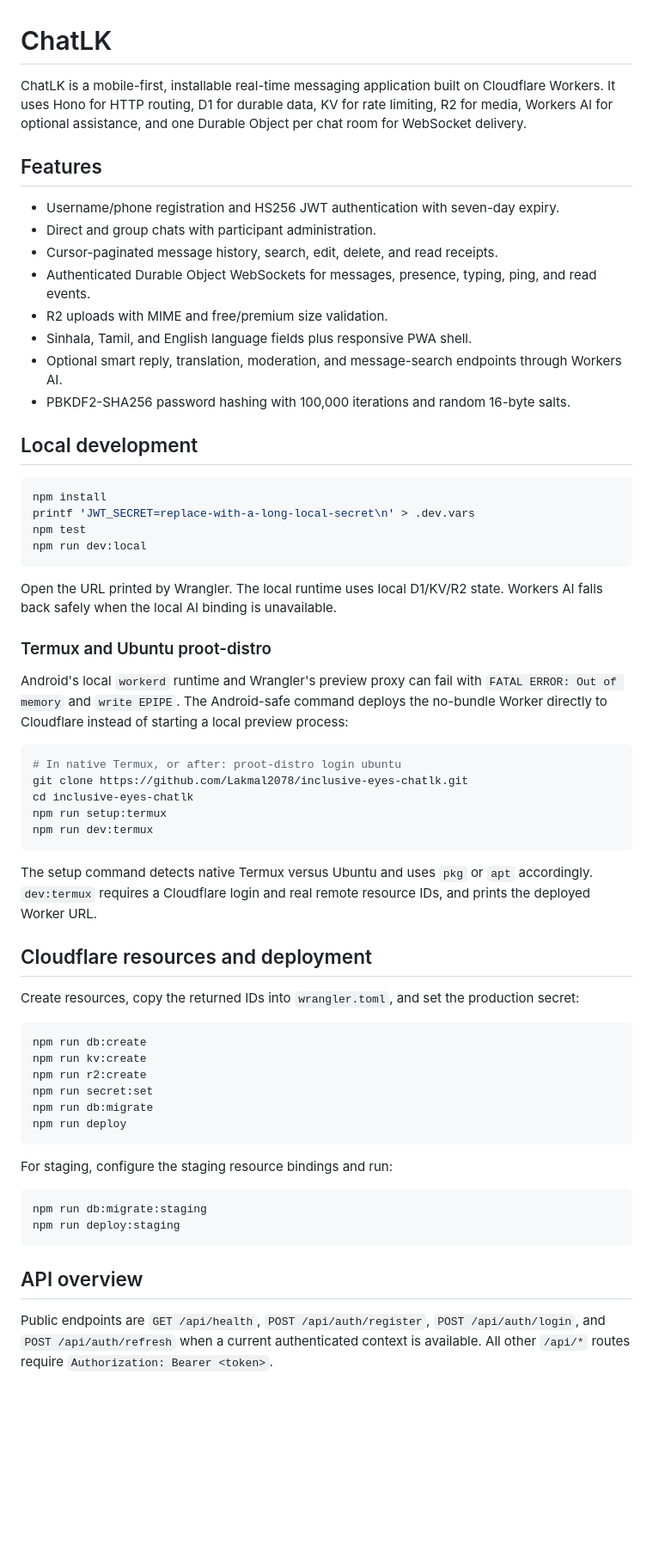
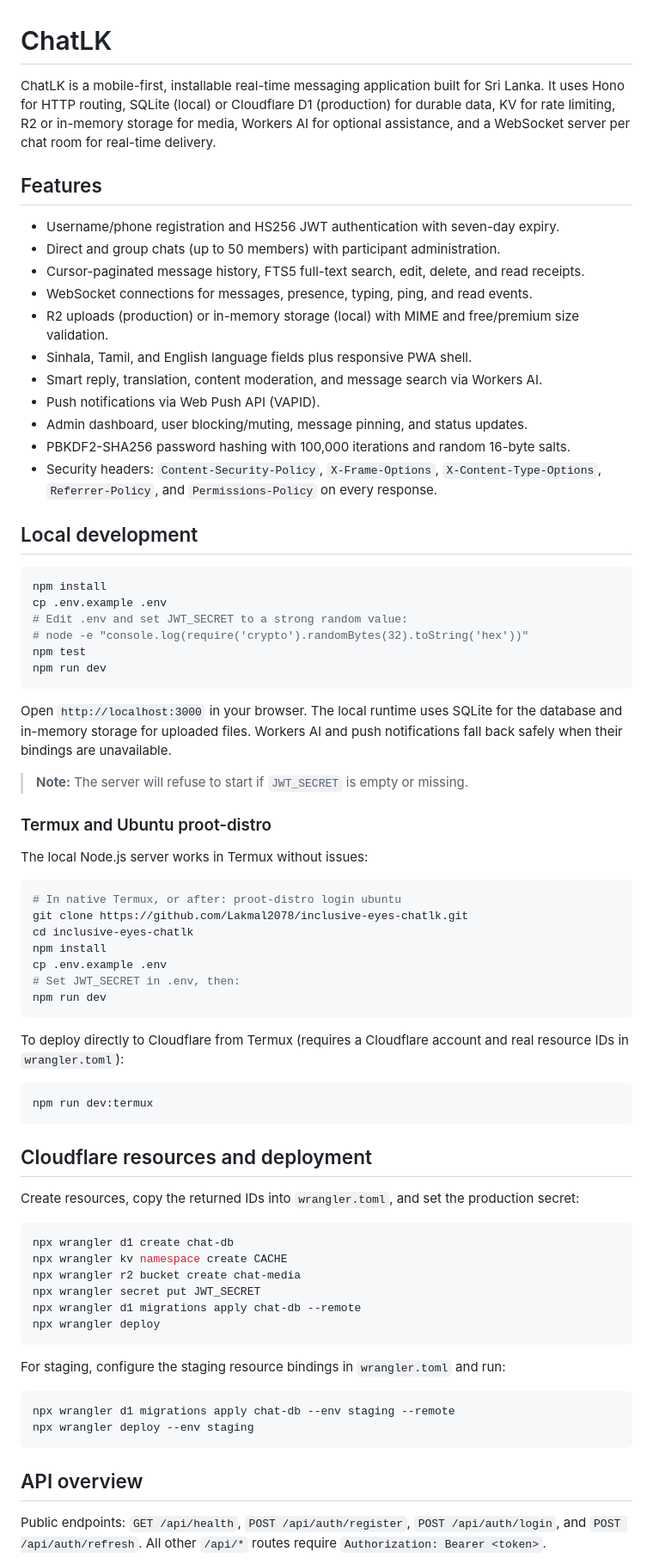
Before and after one commit to Lakmal2078/inclusive-eyes-chatlk, a Markdown page: README.md, the part around one of its changes. Shown at 86% size. GitHub-like rendering; blank space fills up the shorter version.

Commit message:
docs(README): rewrite to match actual codebase
Previous README had 8 inaccuracies:
- Wrong dev command (dev:local does not exist; correct: npm run dev)
- Wrong env file (.dev.vars does not exist; correct: .env)
- 10 npm scripts documented that do not exist in package.json
- Wrong migration count ('two migrations'; now 19 files)
- Broken docs links (INSTALLATION.md, ENVIRONMENT.md do not exist)
- Missing API routes: /api/groups, /api/statuses, /api/push,
  /api/admin, /api/messages/:id/reactions
- Wrong AI search route path (/api/ai/search -> /api/search/messages)
- Security section missing new headers (CSP, X-Frame-Options etc.)
  and WebSocket moderation added in the previous commit

README now reflects the actual scripts, routes, migration count,
env file name, deployment commands, and security properties.

````diff
--- a/README.md
+++ b/README.md
@@ -1,64 +1,77 @@
 # ChatLK
 
-ChatLK is a mobile-first, installable real-time messaging application built on Cloudflare Workers. It uses Hono for HTTP routing, D1 for durable data, KV for rate limiting, R2 for media, Workers AI for optional assistance, and one Durable Object per chat room for WebSocket delivery.
+ChatLK is a mobile-first, installable real-time messaging application built for Sri Lanka. It uses Hono for HTTP routing, SQLite (local) or Cloudflare D1 (production) for durable data, KV for rate limiting, R2 or in-memory storage for media, Workers AI for optional assistance, and a WebSocket server per chat room for real-time delivery.
 
 ## Features
 
 - Username/phone registration and HS256 JWT authentication with seven-day expiry.
-- Direct and group chats with participant administration.
-- Cursor-paginated message history, search, edit, delete, and read receipts.
-- Authenticated Durable Object WebSockets for messages, presence, typing, ping, and read events.
-- R2 uploads with MIME and free/premium size validation.
+- Direct and group chats (up to 50 members) with participant administration.
+- Cursor-paginated message history, FTS5 full-text search, edit, delete, and read receipts.
+- WebSocket connections for messages, presence, typing, ping, and read events.
+- R2 uploads (production) or in-memory storage (local) with MIME and free/premium size validation.
 - Sinhala, Tamil, and English language fields plus responsive PWA shell.
-- Optional smart reply, translation, moderation, and message-search endpoints through Workers AI.
+- Smart reply, translation, content moderation, and message search via Workers AI.
+- Push notifications via Web Push API (VAPID).
+- Admin dashboard, user blocking/muting, message pinning, and status updates.
 - PBKDF2-SHA256 password hashing with 100,000 iterations and random 16-byte salts.
+- Security headers: `Content-Security-Policy`, `X-Frame-Options`, `X-Content-Type-Options`, `Referrer-Policy`, and `Permissions-Policy` on every response.
 
 ## Local development
 
 ```bash
 npm install
-printf 'JWT_SECRET=replace-with-a-long-local-secret\n' > .dev.vars
+cp .env.example .env
+# Edit .env and set JWT_SECRET to a strong random value:
+# node -e "console.log(require('crypto').randomBytes(32).toString('hex'))"
 npm test
-npm run dev:local
+npm run dev
 ```
 
-Open the URL printed by Wrangler. The local runtime uses local D1/KV/R2 state. Workers AI falls back safely when the local AI binding is unavailable.
+Open `http://localhost:3000` in your browser. The local runtime uses SQLite for the database and in-memory storage for uploaded files. Workers AI and push notifications fall back safely when their bindings are unavailable.
+
+> **Note:** The server will refuse to start if `JWT_SECRET` is empty or missing.
 
 ### Termux and Ubuntu proot-distro
 
-Android's local `workerd` runtime and Wrangler's preview proxy can fail with `FATAL ERROR: Out of memory` and `write EPIPE`. The Android-safe command deploys the no-bundle Worker directly to Cloudflare instead of starting a local preview process:
+The local Node.js server works in Termux without issues:
 
 ```bash
 # In native Termux, or after: proot-distro login ubuntu
 git clone https://github.com/Lakmal2078/inclusive-eyes-chatlk.git
 cd inclusive-eyes-chatlk
-npm run setup:termux
+npm install
+cp .env.example .env
+# Set JWT_SECRET in .env, then:
+npm run dev
+```
+
+To deploy directly to Cloudflare from Termux (requires a Cloudflare account and real resource IDs in `wrangler.toml`):
+
+```bash
 npm run dev:termux
 ```
-
-The setup command detects native Termux versus Ubuntu and uses `pkg` or `apt` accordingly. `dev:termux` requires a Cloudflare login and real remote resource IDs, and prints the deployed Worker URL.
 
 ## Cloudflare resources and deployment
 
 Create resources, copy the returned IDs into `wrangler.toml`, and set the production secret:
 
 ```bash
-npm run db:create
-npm run kv:create
-npm run r2:create
-npm run secret:set
-npm run db:migrate
-npm run deploy
+npx wrangler d1 create chat-db
+npx wrangler kv namespace create CACHE
+npx wrangler r2 bucket create chat-media
+npx wrangler secret put JWT_SECRET
+npx wrangler d1 migrations apply chat-db --remote
+npx wrangler deploy
 ```
 
-For staging, configure the staging resource bindings and run:
+For staging, configure the staging resource bindings in `wrangler.toml` and run:
 
 ```bash
-npm run db:migrate:staging
-npm run deploy:staging
+npx wrangler d1 migrations apply chat-db --env staging --remote
+npx wrangler deploy --env staging
 ```
 
 ## API overview
 
-Public endpoints are `GET /api/health`, `POST /api/auth/register`, `POST /api/auth/login`, and `POST /api/auth/refresh` when a current authenticated context is available. All other `/api/*` routes require `Authorization: Bearer <token>`.
+Public endpoints: `GET /api/health`, `POST /api/auth/register`, `POST /api/auth/login`, and `POST /api/auth/refresh`. All other `/api/*` routes require `Authorization: Bearer <token>`.
 
````
Also changed, not shown: other parts of README.md (+28 -5 lines).
